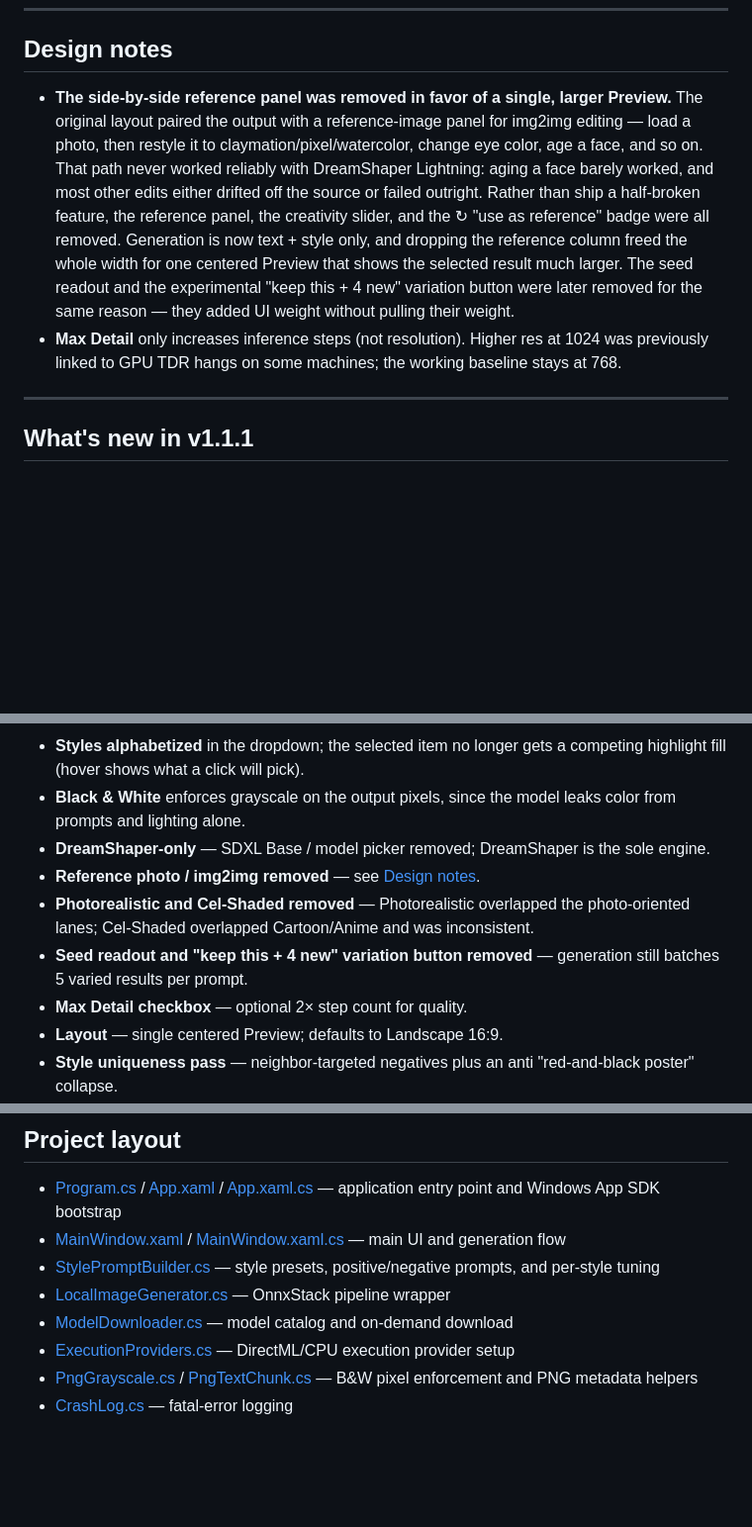
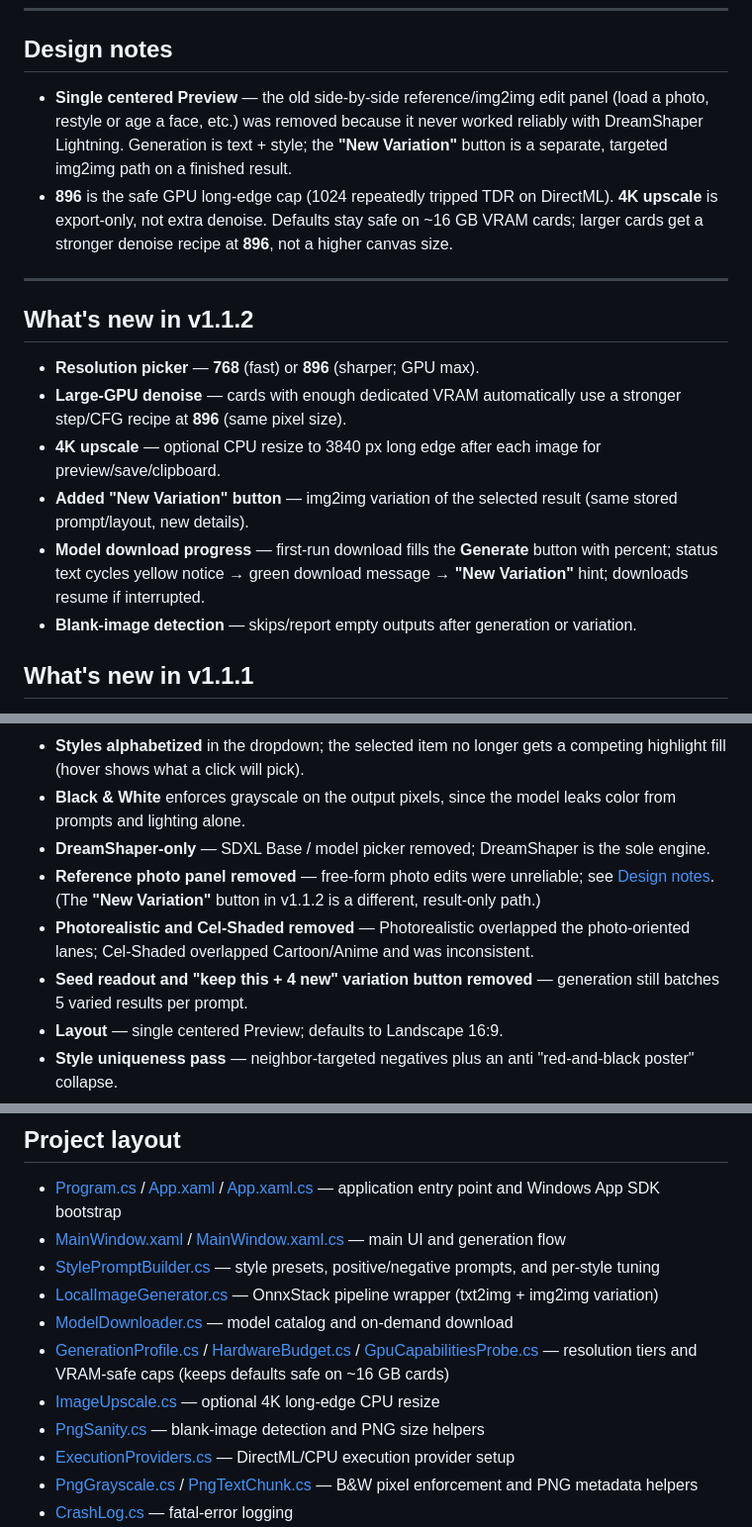
Before and after one commit to NeHeGL/TXT2IMG, a Markdown page: README.md, 3 parts joined by grey strips. Shown at 99% size. Rendered like a GitHub page; blank space fills up the shorter version.

```diff
--- a/README.md
+++ b/README.md
@@ -66,10 +69,19 @@ Runs Stable Diffusion XL locally via [OnnxStack](https://github.com/saluteai/Onn
 
 ## Design notes
 
-- **The side-by-side reference panel was removed in favor of a single, larger Preview.** The original layout paired the output with a reference-image panel for img2img editing — load a photo, then restyle it to claymation/pixel/watercolor, change eye color, age a face, and so on. That path never worked reliably with DreamShaper Lightning: aging a face barely worked, and most other edits either drifted off the source or failed outright. Rather than ship a half-broken feature, the reference panel, the creativity slider, and the ↻ "use as reference" badge were all removed. Generation is now text + style only, and dropping the reference column freed the whole width for one centered Preview that shows the selected result much larger. The seed readout and the experimental "keep this + 4 new" variation button were later removed for the same reason — they added UI weight without pulling their weight.
-- **Max Detail** only increases inference steps (not resolution). Higher res at 1024 was previously linked to GPU TDR hangs on some machines; the working baseline stays at 768.
+- **Single centered Preview** — the old side-by-side reference/img2img edit panel (load a photo, restyle or age a face, etc.) was removed because it never worked reliably with DreamShaper Lightning. Generation is text + style; the **"New Variation"** button is a separate, targeted img2img path on a finished result.
+- **896** is the safe GPU long-edge cap (1024 repeatedly tripped TDR on DirectML). **4K upscale** is export-only, not extra denoise. Defaults stay safe on ~16 GB VRAM cards; larger cards get a stronger denoise recipe at **896**, not a higher canvas size.
 
 ---
+
+## What's new in v1.1.2
+
+- **Resolution picker** — **768** (fast) or **896** (sharper; GPU max).
+- **Large-GPU denoise** — cards with enough dedicated VRAM automatically use a stronger step/CFG recipe at **896** (same pixel size).
+- **4K upscale** — optional CPU resize to 3840 px long edge after each image for preview/save/clipboard.
+- **Added "New Variation" button** — img2img variation of the selected result (same stored prompt/layout, new details).
+- **Model download progress** — first-run download fills the **Generate** button with percent; status text cycles yellow notice → green download message → **"New Variation"** hint; downloads resume if interrupted.
+- **Blank-image detection** — skips/report empty outputs after generation or variation.
 
 ## What's new in v1.1.1
 
@@ -84,10 +96,9 @@ Runs Stable Diffusion XL locally via [OnnxStack](https://github.com/saluteai/Onn
 - **Styles alphabetized** in the dropdown; the selected item no longer gets a competing highlight fill (hover shows what a click will pick).
 - **Black & White** enforces grayscale on the output pixels, since the model leaks color from prompts and lighting alone.
 - **DreamShaper-only** — SDXL Base / model picker removed; DreamShaper is the sole engine.
-- **Reference photo / img2img removed** — see [Design notes](#design-notes).
+- **Reference photo panel removed** — free-form photo edits were unreliable; see [Design notes](#design-notes). (The **"New Variation"** button in v1.1.2 is a different, result-only path.)
 - **Photorealistic and Cel-Shaded removed** — Photorealistic overlapped the photo-oriented lanes; Cel-Shaded overlapped Cartoon/Anime and was inconsistent.
 - **Seed readout and "keep this + 4 new" variation button removed** — generation still batches 5 varied results per prompt.
-- **Max Detail checkbox** — optional 2× step count for quality.
 - **Layout** — single centered Preview; defaults to Landscape 16:9.
 - **Style uniqueness pass** — neighbor-targeted negatives plus an anti "red-and-black poster" collapse.
 - **Fixed occasional GPU hang (`DXGI_ERROR_DEVICE_HUNG`) mid-batch** — baseline resolution lowered to 768.
@@ -127,8 +138,11 @@ It targets `net8.0-windows10.0.19041.0` with WinUI 3.
 - [Program.cs](Program.cs) / [App.xaml](App.xaml) / [App.xaml.cs](App.xaml.cs) — application entry point and Windows App SDK bootstrap
 - [MainWindow.xaml](MainWindow.xaml) / [MainWindow.xaml.cs](MainWindow.xaml.cs) — main UI and generation flow
 - [StylePromptBuilder.cs](StylePromptBuilder.cs) — style presets, positive/negative prompts, and per-style tuning
-- [LocalImageGenerator.cs](LocalImageGenerator.cs) — OnnxStack pipeline wrapper
+- [LocalImageGenerator.cs](LocalImageGenerator.cs) — OnnxStack pipeline wrapper (txt2img + img2img variation)
 - [ModelDownloader.cs](ModelDownloader.cs) — model catalog and on-demand download
+- [GenerationProfile.cs](GenerationProfile.cs) / [HardwareBudget.cs](HardwareBudget.cs) / [GpuCapabilitiesProbe.cs](GpuCapabilitiesProbe.cs) — resolution tiers and VRAM-safe caps (keeps defaults safe on ~16 GB cards)
+- [ImageUpscale.cs](ImageUpscale.cs) — optional 4K long-edge CPU resize
+- [PngSanity.cs](PngSanity.cs) — blank-image detection and PNG size helpers
 - [ExecutionProviders.cs](ExecutionProviders.cs) — DirectML/CPU execution provider setup
 - [PngGrayscale.cs](PngGrayscale.cs) / [PngTextChunk.cs](PngTextChunk.cs) — B&W pixel enforcement and PNG metadata helpers
 - [CrashLog.cs](CrashLog.cs) — fatal-error logging
```
Also changed, not shown: other parts of README.md (+8 -5 lines), app_image.jpg, 12 other files.
